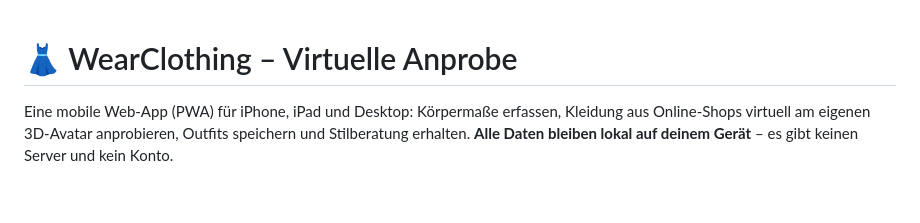
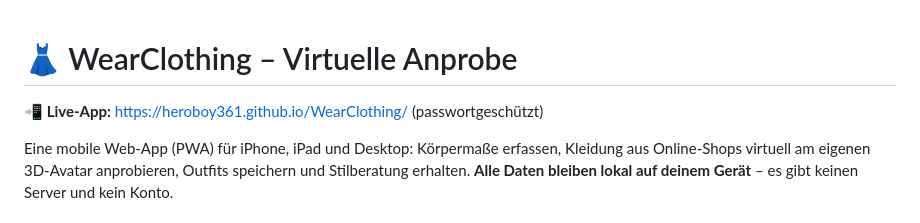
Before and after one commit to Heroboy361/WearClothing, a Markdown page: README.md, the part around the change. Rendered like a GitHub page; blank space fills up the shorter version.

Commit message:
README: Live-URL ergänzt
Co-Authored-By: Claude Fable 5 <noreply@anthropic.com>
Claude-Session: https://claude.ai/code/session_01QFF2cqEAZN36aSk7LiSdJe

```diff
--- a/README.md
+++ b/README.md
@@ -1,4 +1,6 @@
 # 👗 WearClothing – Virtuelle Anprobe
+
+**📲 Live-App:** https://heroboy361.github.io/WearClothing/ (passwortgeschützt)
 
 Eine mobile Web-App (PWA) für iPhone, iPad und Desktop: Körpermaße erfassen, Kleidung aus Online-Shops virtuell am eigenen 3D-Avatar anprobieren, Outfits speichern und Stilberatung erhalten. **Alle Daten bleiben lokal auf deinem Gerät** – es gibt keinen Server und kein Konto.
 
```
